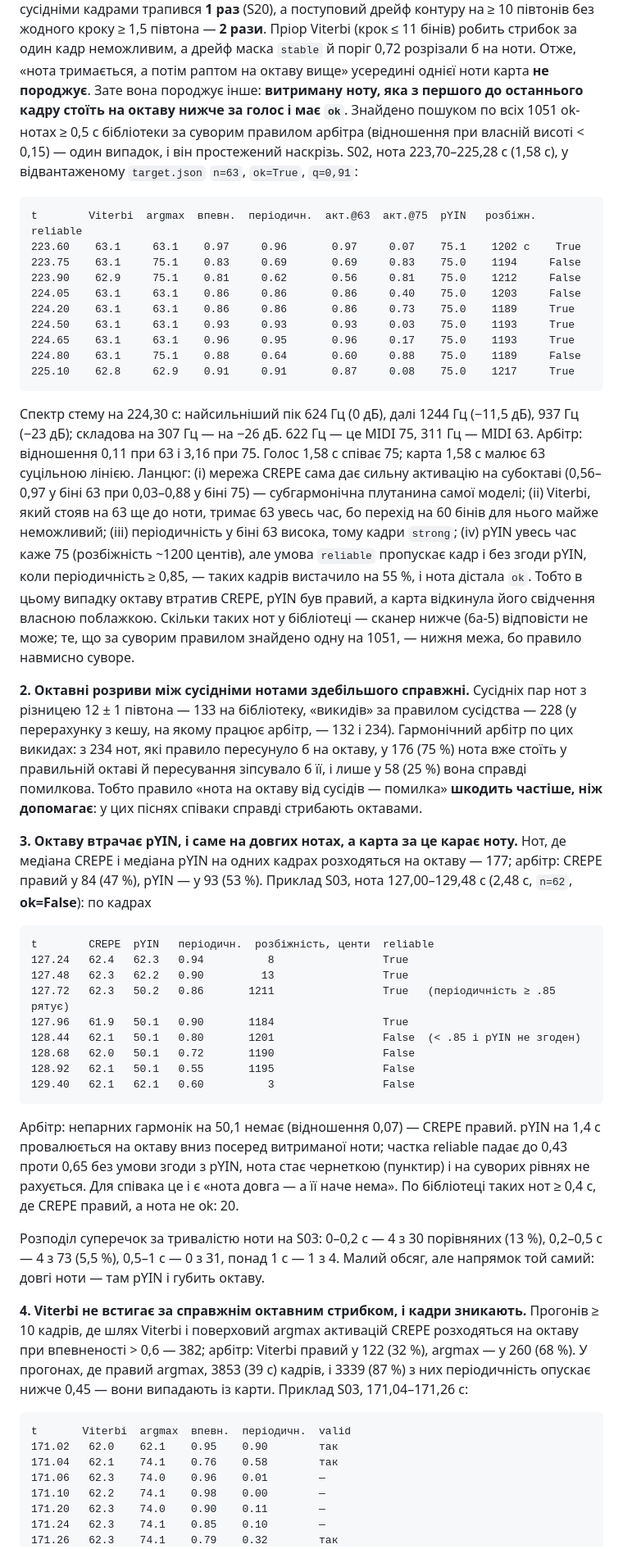
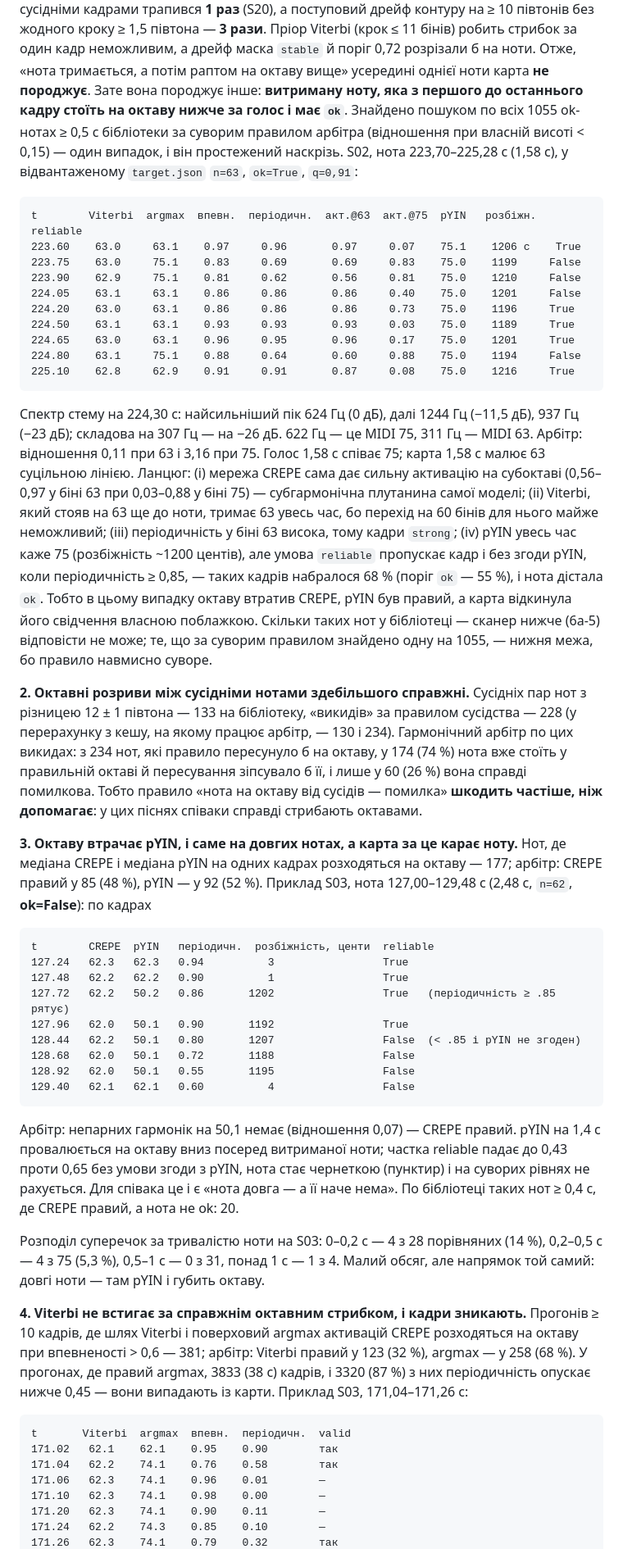
Before and after one commit to Latand/luma, a Markdown page: docs/PITCH_ACCURACY.md, the part around one of its changes. Shown at 82% size. GitHub-like rendering.

````diff
--- a/docs/PITCH_ACCURACY.md
+++ b/docs/PITCH_ACCURACY.md
@@ -248,22 +264,22 @@ S07 (41,7 %), S18 (39,9 %). Ранговий коефіцієнт Спірмен
 valid-прогонах 22 пісень стрибок на 12 ± 1,5 півтона між сусідніми кадрами трапився **1 раз** (S20), а поступовий
-дрейф контуру на ≥ 10 півтонів без жодного кроку ≥ 1,5 півтона — **2 рази**. Пріор Viterbi (крок ≤ 11 бінів) робить
+дрейф контуру на ≥ 10 півтонів без жодного кроку ≥ 1,5 півтона — **3 рази**. Пріор Viterbi (крок ≤ 11 бінів) робить
 стрибок за один кадр неможливим, а дрейф маска `stable` й поріг 0,72 розрізали б на ноти. Отже, «нота тримається, а
 потім раптом на октаву вище» усередині однієї ноти карта **не породжує**. Зате вона породжує інше: **витриману ноту,
-яка з першого до останнього кадру стоїть на октаву нижче за голос і має `ok`**. Знайдено пошуком по всіх 1051 ok-нотах
+яка з першого до останнього кадру стоїть на октаву нижче за голос і має `ok`**. Знайдено пошуком по всіх 1055 ok-нотах
 ≥ 0,5 с бібліотеки за суворим правилом арбітра (відношення при власній висоті < 0,15) — один випадок, і він
 простежений наскрізь. S02, нота 223,70–225,28 с (1,58 с), у відвантаженому `target.json` `n=63`, `ok=True`, `q=0,91`:
 
 ```
 t        Viterbi  argmax  впевн.  періодичн.  акт.@63  акт.@75  pYIN   розбіжн.  reliable
-223.60    63.1     63.1    0.97     0.96       0.97     0.07    75.1    1202 c    True
-223.75    63.1     75.1    0.83     0.69       0.69     0.83    75.0    1194     False
-223.90    62.9     75.1    0.81     0.62       0.56     0.81    75.0    1212     False
-224.05    63.1     63.1    0.86     0.86       0.86     0.40    75.0    1203     False
-224.20    63.1     63.1    0.86     0.86       0.86     0.73    75.0    1189     True
-224.50    63.1     63.1    0.93     0.93       0.93     0.03    75.0    1193     True
-224.65    63.1     63.1    0.96     0.95       0.96     0.17    75.0    1193     True
-224.80    63.1     75.1    0.88     0.64       0.60     0.88    75.0    1189     False
-225.10    62.8     62.9    0.91     0.91       0.87     0.08    75.0    1217     True
+223.60    63.0     63.1    0.97     0.96       0.97     0.07    75.1    1206 c    True
+223.75    63.0     75.1    0.83     0.69       0.69     0.83    75.0    1199     False
+223.90    62.9     75.1    0.81     0.62       0.56     0.81    75.0    1210     False
+224.05    63.1     63.1    0.86     0.86       0.86     0.40    75.0    1201     False
+224.20    63.0     63.1    0.86     0.86       0.86     0.73    75.0    1196     True
+224.50    63.1     63.1    0.93     0.93       0.93     0.03    75.0    1189     True
+224.65    63.0     63.1    0.96     0.95       0.96     0.17    75.0    1201     True
+224.80    63.1     75.1    0.88     0.64       0.60     0.88    75.0    1194     False
+225.10    62.8     62.9    0.91     0.91       0.87     0.08    75.0    1216     True
 ```
 
 Спектр стему на 224,30 с: найсильніший пік 624 Гц (0 дБ), далі 1244 Гц (−11,5 дБ), 937 Гц (−23 дБ); складова на
@@ -272,30 +288,30 @@ t        Viterbi  argmax  впевн.  періодичн.  акт.@63  акт.@
 субоктаві (0,56–0,97 у біні 63 при 0,03–0,88 у біні 75) — субгармонічна плутанина самої моделі; (ii) Viterbi, який
 стояв на 63 ще до ноти, тримає 63 увесь час, бо перехід на 60 бінів для нього майже неможливий; (iii) періодичність
 у біні 63 висока, тому кадри `strong`; (iv) pYIN увесь час каже 75 (розбіжність ~1200 центів), але умова
-`reliable` пропускає кадр і без згоди pYIN, коли періодичність ≥ 0,85, — таких кадрів вистачило на 55 %, і нота
+`reliable` пропускає кадр і без згоди pYIN, коли періодичність ≥ 0,85, — таких кадрів набралося 68 % (поріг `ok` — 55 %), і нота
 дістала `ok`. Тобто в цьому випадку октаву втратив CREPE, pYIN був правий, а карта відкинула його свідчення власною
 поблажкою. Скільки таких нот у бібліотеці — сканер нижче (6a-5) відповісти не може; те, що за суворим правилом
-знайдено одну на 1051, — нижня межа, бо правило навмисно суворе.
+знайдено одну на 1055, — нижня межа, бо правило навмисно суворе.
 
 **2. Октавні розриви між сусідніми нотами здебільшого справжні.** Сусідніх пар нот з різницею 12 ± 1 півтона —
-133 на бібліотеку, «викидів» за правилом сусідства — 228 (у перерахунку з кешу, на якому працює арбітр, — 132 і 234). Гармонічний арбітр по цих викидах:
-з 234 нот, які правило пересунуло б на октаву, у 176 (75 %) нота вже стоїть у правильній октаві й пересування зіпсувало б її, і лише у 58 (25 %) вона справді помилкова. Тобто правило «нота на октаву від сусідів — помилка» **шкодить частіше, ніж допомагає**: у цих
+133 на бібліотеку, «викидів» за правилом сусідства — 228 (у перерахунку з кешу, на якому працює арбітр, — 130 і 234). Гармонічний арбітр по цих викидах:
+з 234 нот, які правило пересунуло б на октаву, у 174 (74 %) нота вже стоїть у правильній октаві й пересування зіпсувало б її, і лише у 60 (26 %) вона справді помилкова. Тобто правило «нота на октаву від сусідів — помилка» **шкодить частіше, ніж допомагає**: у цих
 піснях співаки справді стрибають октавами.
 
 **3. Октаву втрачає pYIN, і саме на довгих нотах, а карта за це карає ноту.** Нот, де медіана CREPE і медіана pYIN
-на одних кадрах розходяться на октаву — 177; арбітр: CREPE правий у 84 (47 %), pYIN — у 93 (53 %).
+на одних кадрах розходяться на октаву — 177; арбітр: CREPE правий у 85 (48 %), pYIN — у 92 (52 %).
 Приклад S03, нота 127,00–129,48 с (2,48 с, `n=62`, **ok=False**): по кадрах
 
 ```
 t        CREPE  pYIN   періодичн.  розбіжність, центи  reliable
-127.24   62.4   62.3   0.94          8                 True
-127.48   62.3   62.2   0.90         13                 True
-127.72   62.3   50.2   0.86       1211                 True   (періодичність ≥ .85 рятує)
-127.96   61.9   50.1   0.90       1184                 True
-128.44   62.1   50.1   0.80       1201                 False  (< .85 і pYIN не згоден)
-128.68   62.0   50.1   0.72       1190                 False
-128.92   62.1   50.1   0.55       1195                 False
-129.40   62.1   62.1   0.60          3                 False
+127.24   62.3   62.3   0.94          3                 True
+127.48   62.2   62.2   0.90          1                 True
+127.72   62.2   50.2   0.86       1202                 True   (періодичність ≥ .85 рятує)
+127.96   62.0   50.1   0.90       1192                 True
+128.44   62.2   50.1   0.80       1207                 False  (< .85 і pYIN не згоден)
+128.68   62.0   50.1   0.72       1188                 False
+128.92   62.0   50.1   0.55       1195                 False
+129.40   62.1   62.1   0.60          4                 False
 ```
 
 Арбітр: непарних гармонік на 50,1 немає (відношення 0,07) — CREPE правий. pYIN на 1,4 с провалюється на октаву
@@ -303,20 +319,20 @@ t        CREPE  pYIN   періодичн.  розбіжність, центи
 (пунктир) і на суворих рівнях не рахується. Для співака це і є «нота довга — а її наче нема». По бібліотеці таких
 нот ≥ 0,4 с, де CREPE правий, а нота не ok: 20.
 
-Розподіл суперечок за тривалістю ноти на S03: 0–0,2 с — 4 з 30 порівняних (13 %), 0,2–0,5 с — 4 з 73 (5,5 %),
+Розподіл суперечок за тривалістю ноти на S03: 0–0,2 с — 4 з 28 порівняних (14 %), 0,2–0,5 с — 4 з 75 (5,3 %),
 0,5–1 с — 0 з 31, понад 1 с — 1 з 4. Малий обсяг, але напрямок той самий: довгі ноти — там pYIN і губить октаву.
 
 **4. Viterbi не встигає за справжнім октавним стрибком, і кадри зникають.** Прогонів ≥ 10 кадрів, де шлях Viterbi і
-поверховий argmax активацій CREPE розходяться на октаву при впевненості > 0,6 — 382; арбітр: Viterbi
-правий у 122 (32 %), argmax — у 260 (68 %). У прогонах, де правий argmax, 3853 (39 с) кадрів, і
-3339 (87 %) з них періодичність опускає нижче 0,45 — вони випадають із карти. Приклад S03, 171,04–171,26 с:
+поверховий argmax активацій CREPE розходяться на октаву при впевненості > 0,6 — 381; арбітр: Viterbi
+правий у 123 (32 %), argmax — у 258 (68 %). У прогонах, де правий argmax, 3833 (38 с) кадрів, і
+3320 (87 %) з них періодичність опускає нижче 0,45 — вони випадають із карти. Приклад S03, 171,04–171,26 с:
 
 ```
 t       Viterbi  argmax  впевн.  періодичн.  valid
-171.02   62.0    62.1    0.95    0.90        так
-171.04   62.1    74.1    0.76    0.58        так
-171.06   62.3    74.0    0.96    0.01        —
-171.10   62.2    74.1    0.98    0.00        —
-171.20   62.3    74.0    0.90    0.11        —
-171.24   62.3    74.1    0.85    0.10        —
+171.02   62.1    62.1    0.95    0.90        так
+171.04   62.2    74.1    0.76    0.58        так
+171.06   62.3    74.1    0.96    0.01        —
+171.10   62.3    74.1    0.98    0.00        —
+171.20   62.3    74.1    0.90    0.11        —
+171.24   62.2    74.3    0.85    0.10        —
 171.26   62.3    74.1    0.79    0.32        так
````
Also changed, not shown: other parts of docs/PITCH_ACCURACY.md (+131 -109 lines).
